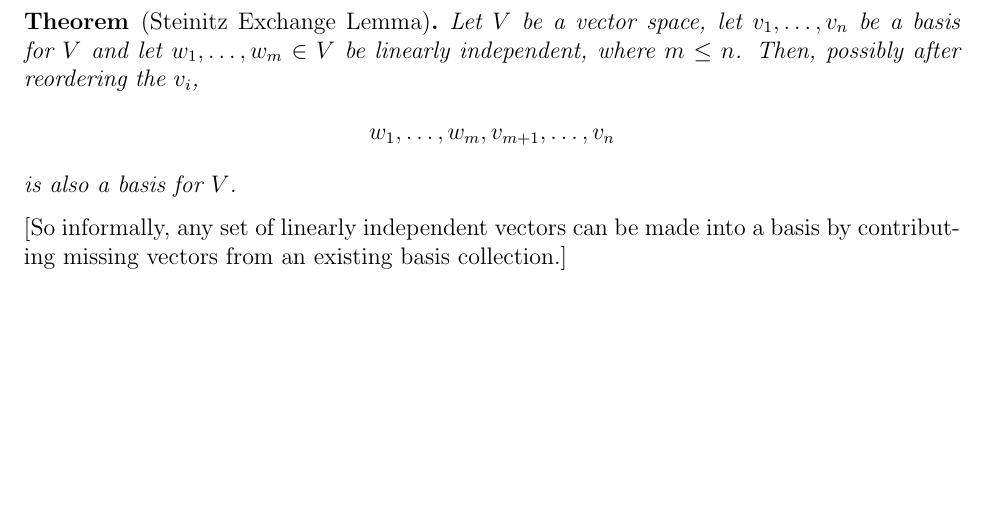
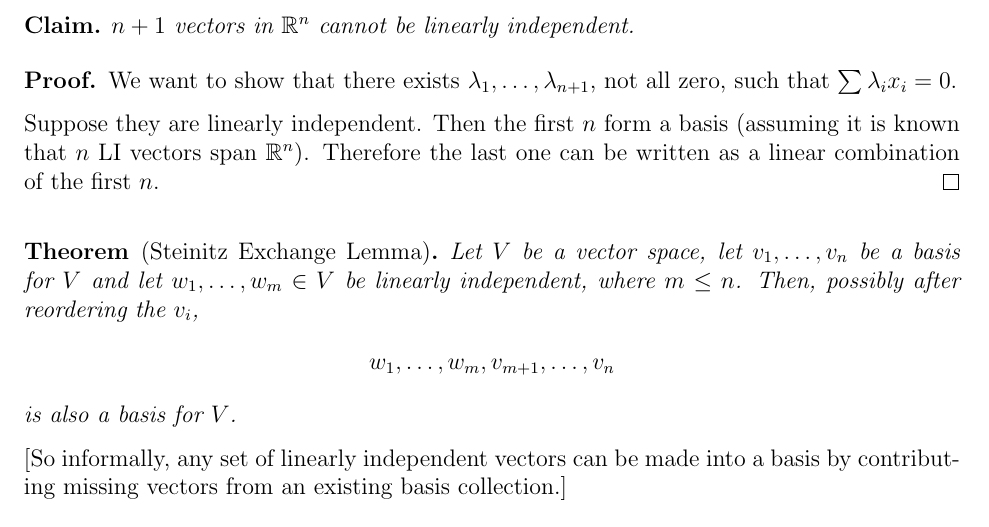
Before and after one commit to dandavison/mathematics, a LaTeX document (oxford-prelims.tex): part of page 2 of 6, cut at the place of the change, the shorter picture padded with empty space. Compiled offline with pdfLaTeX.

Commit message:
steinitz

```diff
--- a/oxford-prelims.tex
+++ b/oxford-prelims.tex
@@ -32,6 +32,19 @@
 
 \newpage
 \subsubsection*{(ii)}
+
+\begin{claim*}
+  $n+1$ vectors in $\R^n$ cannot be linearly independent.
+\end{claim*}
+
+\begin{proof}
+  We want to show that there exists $\lambda_1, \ldots, \lambda_{n+1}$, not all
+  zero, such that $\sum \lambda_ix_i = 0$.
+
+  Suppose they are linearly independent. Then the first $n$ form a basis
+  (assuming it is known that $n$ LI vectors span $\R^n$). Therefore the last
+  one can be written as a linear combination of the first $n$.
+\end{proof}
 
 \begin{theorem*}[Steinitz Exchange Lemma]
   Let $V$ be a vector space, let $v_1, \ldots, v_n$ be a basis for $V$ and
```
